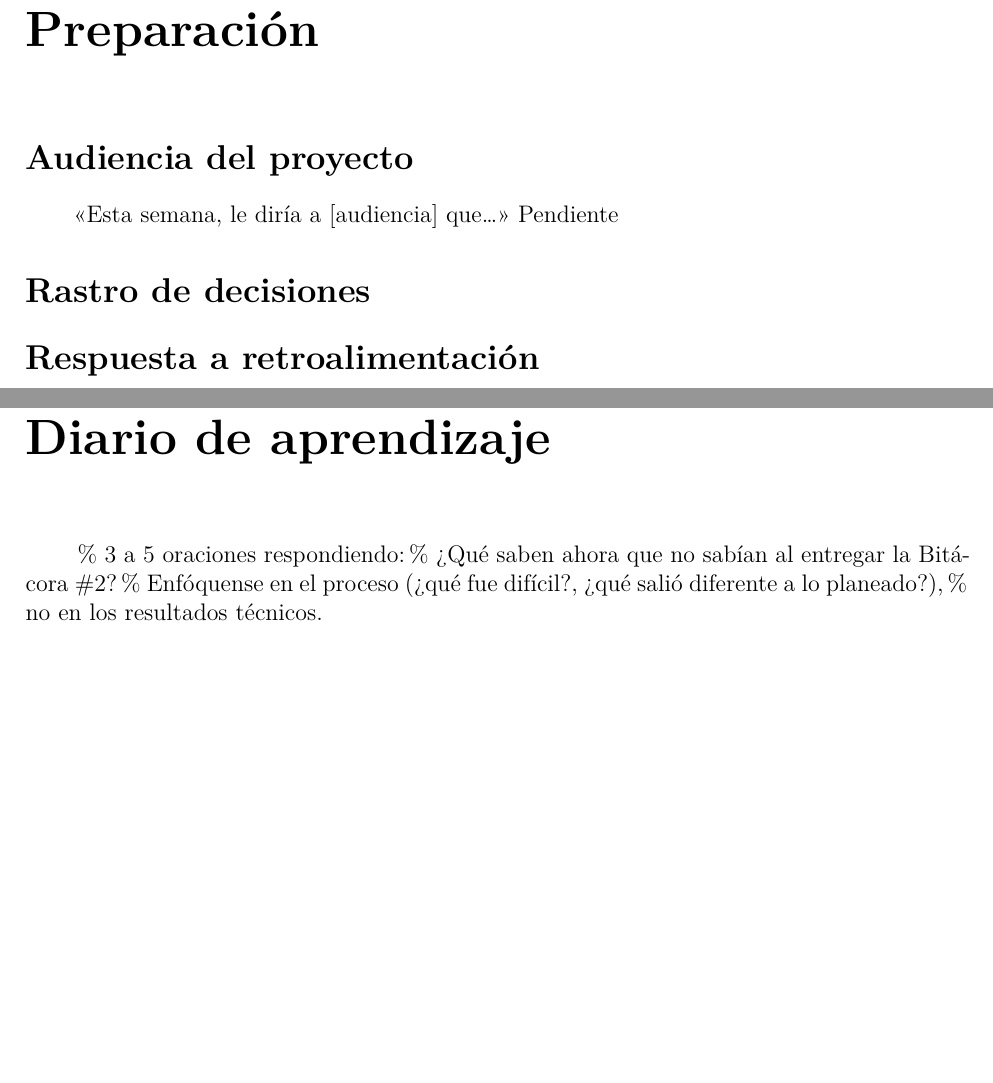
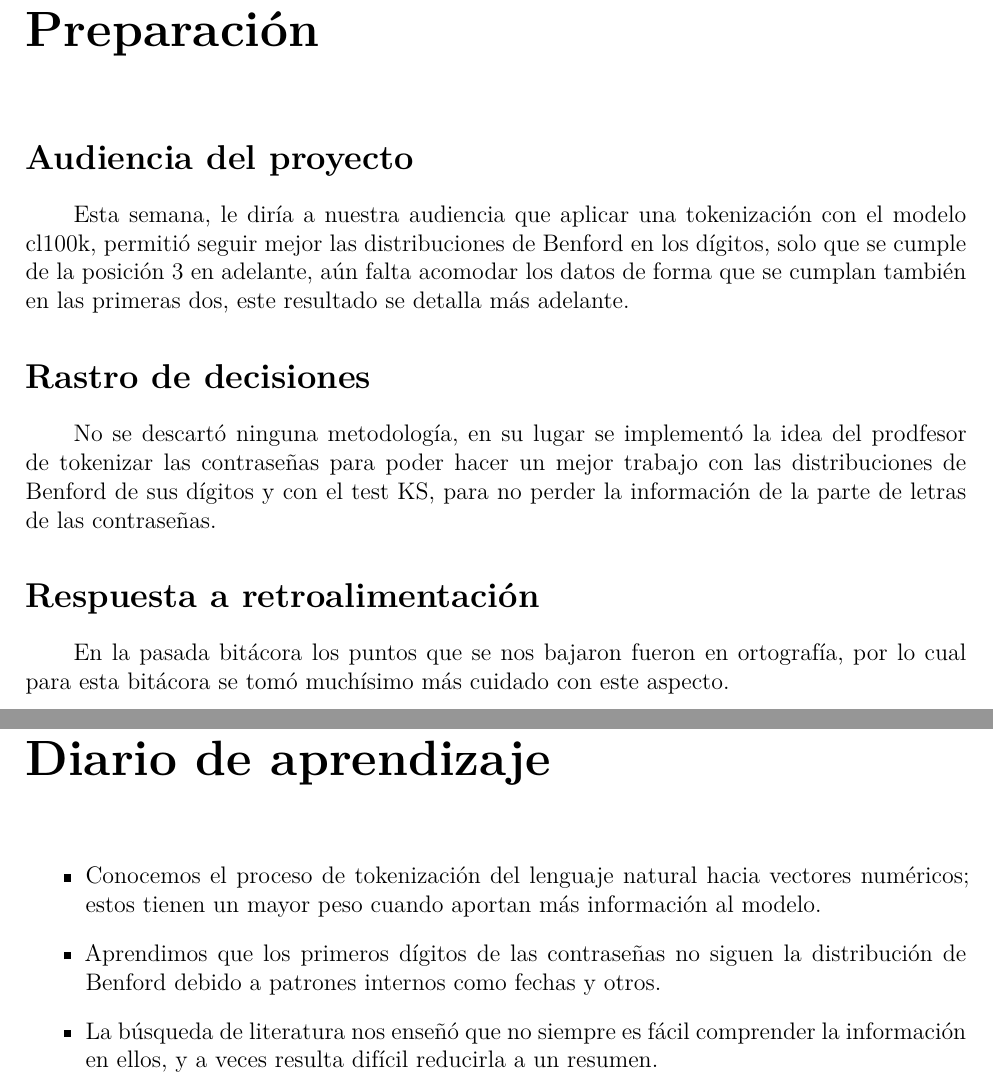
Before and after one commit to CA303-I-2026/Grupo-1-Los-bigotes-de-FM, a Quarto document (bitacoras/bitacora_3/bitacora_3.qmd): two parts of pages 3 and 31 of 32 before the commit and two parts of pages 3 and 32 of 33 after it, joined at a grey line, cut so that both start at the same text, the shorter picture padded with empty space. The pictures show the output file bitacoras/bitacora_3/bitacora_3.pdf that the author committed with the source.

Commit message:
feat: añado a la bitácora

```diff
--- a/bitacoras/bitacora_3/bitacora_3.qmd
+++ b/bitacoras/bitacora_3/bitacora_3.qmd
@@ -117,19 +117,19 @@ reference-section-title: "Bibliografía"
 \addcontentsline{toc}{section}{Audiencia del proyecto}
 \markboth{Audiencia del proyecto}{Audiencia del proyecto}
 
-«Esta semana, le diría a [audiencia] que...»  Pendiente
+Esta semana, le diría a nuestra audiencia que aplicar una tokenización con el modelo cl100k, permitió seguir mejor las distribuciones de Benford en los dígitos, solo que se cumple de la posición 3 en adelante, aún falta acomodar los datos de forma que se cumplan también en las primeras dos, este resultado se detalla más adelante.
 
 \section*{Rastro de decisiones}
 \addcontentsline{toc}{section}{Rastro de decisiones}
 \markboth{Rastro de decisiones}{Rastro de decisiones}
 
-
+No se descartó ninguna metodología, en su lugar se implementó la idea del prodfesor de tokenizar las contraseñas para poder hacer un mejor trabajo con las distribuciones de Benford de sus dígitos y con el test KS, para no perder la información de la parte de letras de las contraseñas.
 
 \section*{Respuesta a retroalimentación}
 \addcontentsline{toc}{section}{Respuesta a retroalimentación}
 \markboth{Respuesta a retroalimentación}{Respuesta a retroalimentación}
 
-
+En la pasada bitácora los puntos que se nos bajaron fueron en ortografía, por lo cual para esta bitácora se tomó muchísimo más cuidado con este aspecto.
 
 \section*{Log de contribuciones}
 \addcontentsline{toc}{section}{Log de contribuciones}
@@ -1205,11 +1205,11 @@ El modelo reveló que las contraseñas del dataset RockYou siguen patrones prede
 \markboth{Diario de aprendizaje}{Diario de aprendizaje}
 \stepcounter{chapter}
 
-
-% 3 a 5 oraciones respondiendo:
-% ¿Qué saben ahora que no sabían al entregar la Bitácora #2?
-% Enfóquense en el proceso (¿qué fue difícil?, ¿qué salió diferente a lo planeado?),
-% no en los resultados técnicos.
+\begin{itemize}
+ \item Conocemos el proceso de tokenización del lenguaje natural hacia vectores numéricos; estos tienen un mayor peso cuando aportan más información al modelo.
+ \item Aprendimos que los primeros dígitos de las contraseñas no siguen la distribución de Benford debido a patrones internos como fechas y otros.
+ \item La búsqueda de literatura nos enseñó que no siempre es fácil comprender la información en ellos, y a veces resulta difícil reducirla a un resumen.
+\end{itemize}
 
 
 \chapter*{Registro del uso de IA}
```
Also changed, not shown: bitacoras/bitacora_3/bitacora_3.pdf, bitacoras/bitacora_3/bitacora_3.qmd (10 more changed lines).
